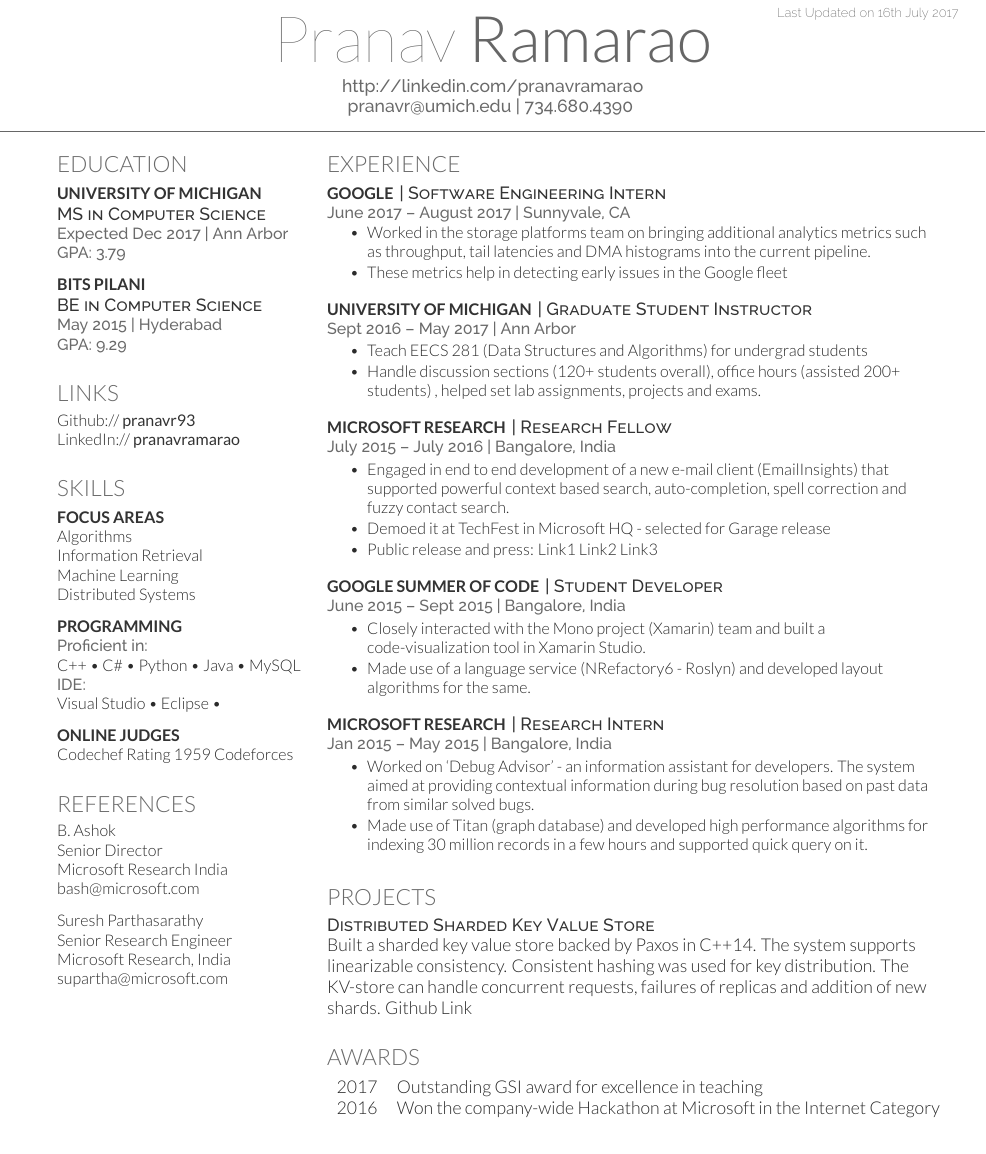
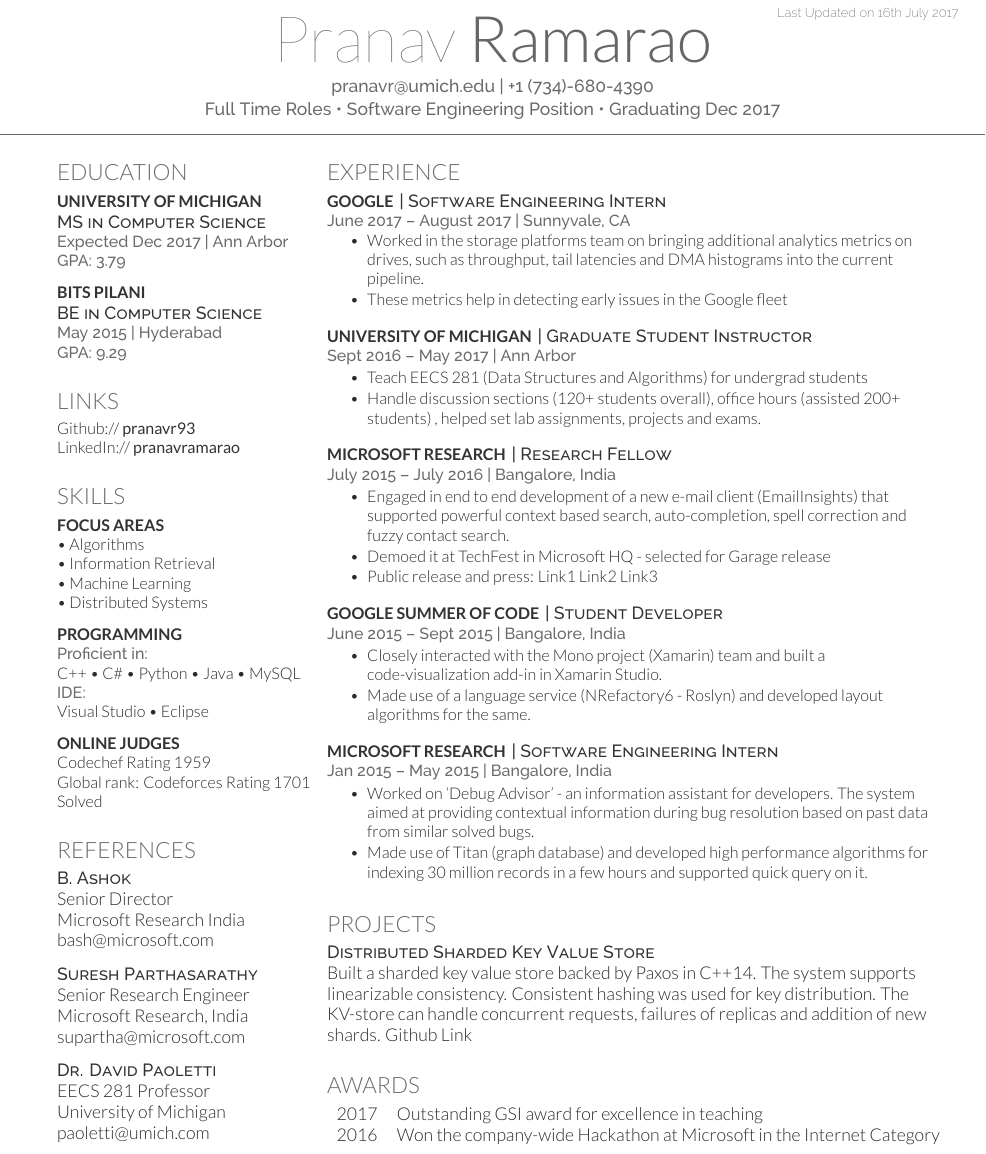
Before and after one commit to pranavr93/resume, a LaTeX CV (main.tex): part of the page, cut so that both start at the same text. Compiled offline with XeLaTeX.

Commit message:
Update on Overleaf.

```diff
--- a/main.tex
+++ b/main.tex
@@ -21,10 +20,11 @@
 %     TITLE NAME
 %
 %%%%%%%%%%%%%%%%%%%%%%%%%%%%%%%%%%%%%%
-\namesection{Pranav}{Ramarao}{ \urlstyle{same}\url{http://linkedin.com/pranavramarao} \\
-\href{mailto:pranavr@umich.edu}{pranavr@umich.edu} | 734.680.4390
+\namesection{Pranav}{Ramarao}{
+% \urlstyle{same}\url{http://linkedin.com/pranavramarao} \\
+\href{mailto:pranavr@umich.edu}{pranavr@umich.edu} | +1 (734)-680-4390 \\
+Full Time Roles \textbullet{} Software Engineering Position \textbullet{} Graduating Dec 2017\\
 }
-
 %%%%%%%%%%%%%%%%%%%%%%%%%%%%%%%%%%%%%%
 %
 %     COLUMN ONE
@@ -63,35 +63,45 @@ LinkedIn://  \href{https://www.linkedin.com/in/pranavramarao}{\custombold{pranav
 %%%%%%%%%%%%%%%%%%%%%%%%%%%%%%%%%%%%%%
 \section{Skills}
 \subsection{Focus Areas}
-Algorithms \\
-Information Retrieval \\
-Machine Learning \\
-Distributed Systems \\
+\textbullet{} Algorithms \\
+\textbullet{} Information Retrieval \\
+\textbullet{} Machine Learning \\
+\textbullet{} Distributed Systems \\
 \sectionsep
 
 \subsection{Programming}
 \location{Proficient in:}
 C++ \textbullet{}   C\# \textbullet{} Python \textbullet{} Java \textbullet{} MySQL \\
 \location{IDE:}
-Visual Studio \textbullet{} Eclipse \textbullet{} \\
+Visual Studio \textbullet{} Eclipse \\
 
 \sectionsep
 
 \subsection{Online Judges}
-Codechef Rating 1959
-Codeforces
+Codechef
+Rating 1959 \\
+Global rank:
+Codeforces Rating 1701 \\
+Solved
 \sectionsep
 
 \section{References}
-\textbf{B. Ashok} \\
+\descript{B. Ashok}
 Senior Director \\
 Microsoft Research India \\
 bash@microsoft.com \\
+
 \sectionsep
-Suresh Parthasarathy \\
+\descript{Suresh Parthasarathy}
 Senior Research Engineer \\
 Microsoft Research, India \\
 supartha@microsoft.com
+
+\sectionsep
+\descript{Dr. David Paoletti}
+EECS 281 Professor  \\
+University of Michigan \\
+paoletti@umich.com
 %%%%%%%%%%%%%%%%%%%%%%%%%%%%%%%%%%%%%%
 %
 %     COLUMN TWO
@@ -113,7 +123,7 @@ supartha@microsoft.com
 \location{June 2017 – August 2017 | Sunnyvale, CA}
 \vspace{\topsep} % Hacky fix for awkward extra vertical space
 \begin{tightemize}
-\item Worked in the storage platforms team on bringing additional analytics metrics such as throughput, tail latencies and DMA histograms into the current pipeline.
+\item Worked in the storage platforms team on bringing additional analytics metrics on drives, such as throughput, tail latencies and DMA histograms into the current pipeline.
 \item These metrics help in detecting early issues in the Google fleet
 \end{tightemize}
 \sectionsep
@@ -141,13 +151,13 @@ supartha@microsoft.com
 \descript{| Student Developer}
 \location{June 2015 – Sept 2015 | Bangalore, India}
 \begin{tightemize}
-\item Closely interacted with the Mono project (Xamarin) team and built a code-visualization tool in Xamarin Studio.
+\item Closely interacted with the Mono project (Xamarin) team and built a code-visualization add-in in Xamarin Studio.
 \item Made use of a language service (NRefactory6 - Roslyn) and developed layout algorithms for the same.
 \end{tightemize}
 \sectionsep
 
 \runsubsection{Microsoft Research}
-\descript{| Research Intern}
+\descript{| Software Engineering Intern}
 \location{Jan 2015 – May 2015 | Bangalore, India}
 \begin{tightemize}
 \item Worked on ‘Debug Advisor’ - an information assistant for developers. The system aimed at providing contextual information during bug resolution based on past data from similar solved bugs.
```
Also changed, not shown: main.tex (14 more changed lines).
